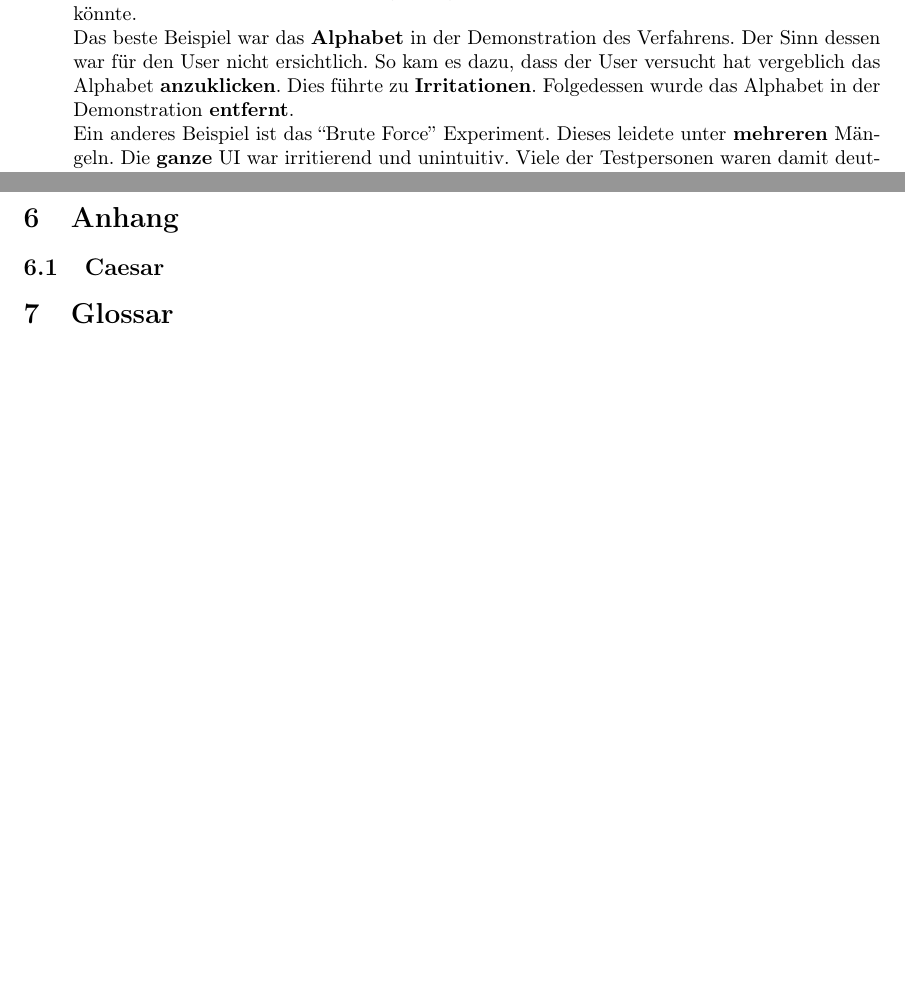
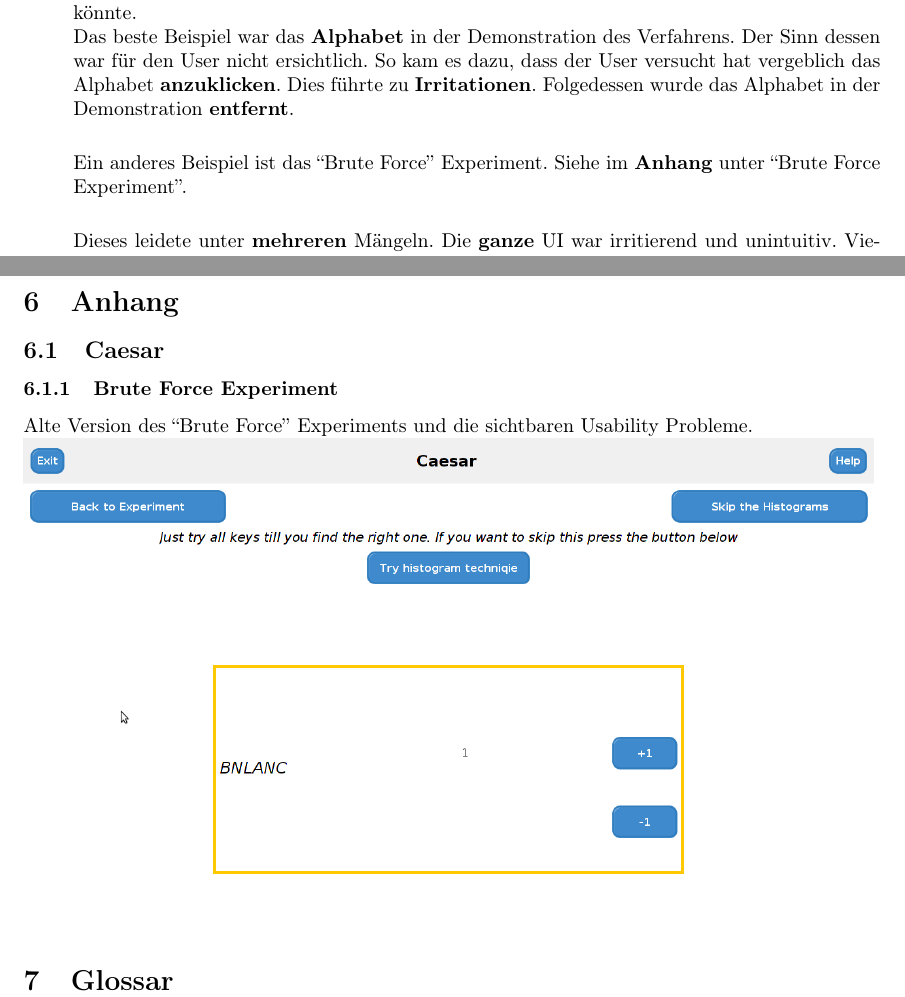
Before and after one commit to matthiasplappert/Cryptographics, a LaTeX document (cg_validierungsheft/cg_validierungsheft.tex): two parts of pages 6 and 8 of 9, joined at a grey line, cut so that both start at the same text, the shorter picture padded with empty space. Compiled offline with pdfLaTeX.

Commit message:
Added a screenshot for describing the usability bugs in Caesar.

```diff
--- a/cg_validierungsheft/cg_validierungsheft.tex
+++ b/cg_validierungsheft/cg_validierungsheft.tex
@@ -242,7 +242,10 @@ text here
             Das beste Beispiel war das \textbf{Alphabet} in der Demonstration des Verfahrens. Der Sinn dessen war für den User nicht ersichtlich.
             So kam es dazu, dass der User versucht hat vergeblich das Alphabet \textbf{anzuklicken}. Dies führte zu \textbf{Irritationen}. Folgedessen wurde das Alphabet
             in der Demonstration \textbf{entfernt}.\newline
-            Ein anderes Beispiel ist das ``Brute Force'' Experiment. Dieses leidete unter \textbf{mehreren} Mängeln. Die \textbf{ganze} UI war irritierend und unintuitiv.
+
+            Ein anderes Beispiel ist das ``Brute Force'' Experiment. Siehe im \textbf{Anhang} unter ``Brute Force Experiment''.\newline
+
+            Dieses leidete unter \textbf{mehreren} Mängeln. Die \textbf{ganze} UI war irritierend und unintuitiv.
             Viele der Testpersonen waren damit deutlich überfordert. Selbst die Erklärungen haben nicht deutlich machen können, was zu tun ist.
             Man musste sich vieles selbst zusammenreimen. Die ganze UI wurde dann unter Usablity-Bugs eingestuft und musste überarbeitet werden.
             \begin{itemize}
@@ -311,8 +314,10 @@ text here
 % We may need this, or not...
 \section{Anhang}
  \subsection{Caesar}
-%    Alte Version des ``Brute Force'' Experiments und die sichtbaren Usability Probleme.
-%   \includegraphics[width=4cm]{resources/bruteForceUsability.png}
+  \subsubsection{Brute Force Experiment}
+    Alte Version des ``Brute Force'' Experiments und die sichtbaren Usability Probleme.\newline
+    \includegraphics[width=15cm]{resources/bruteForceUsability.png}
+
 
 \section{Glossar}
 
```
Also changed, not shown: cg_validierungsheft/resources/bruteForceUsability.png (added).
